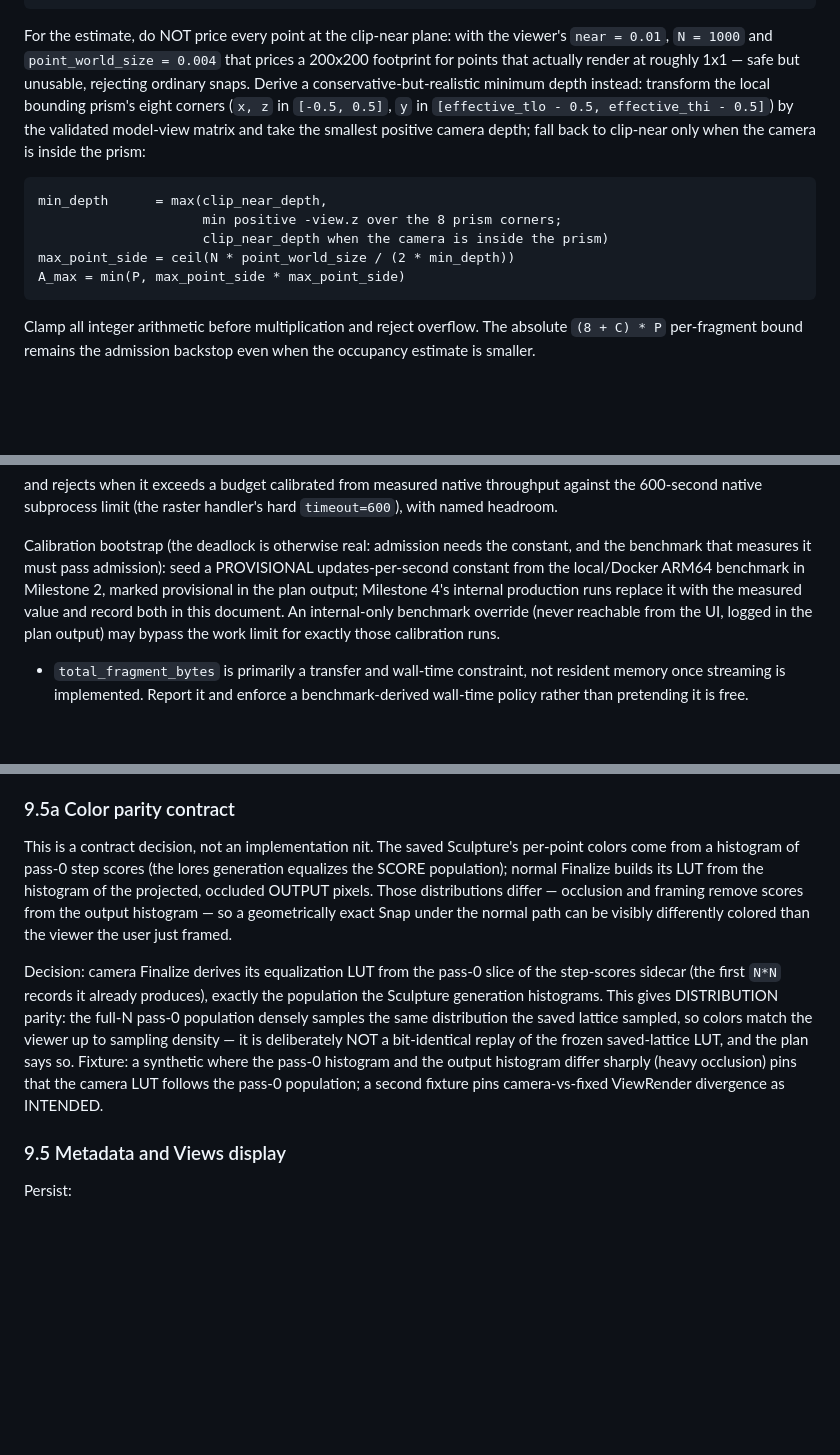
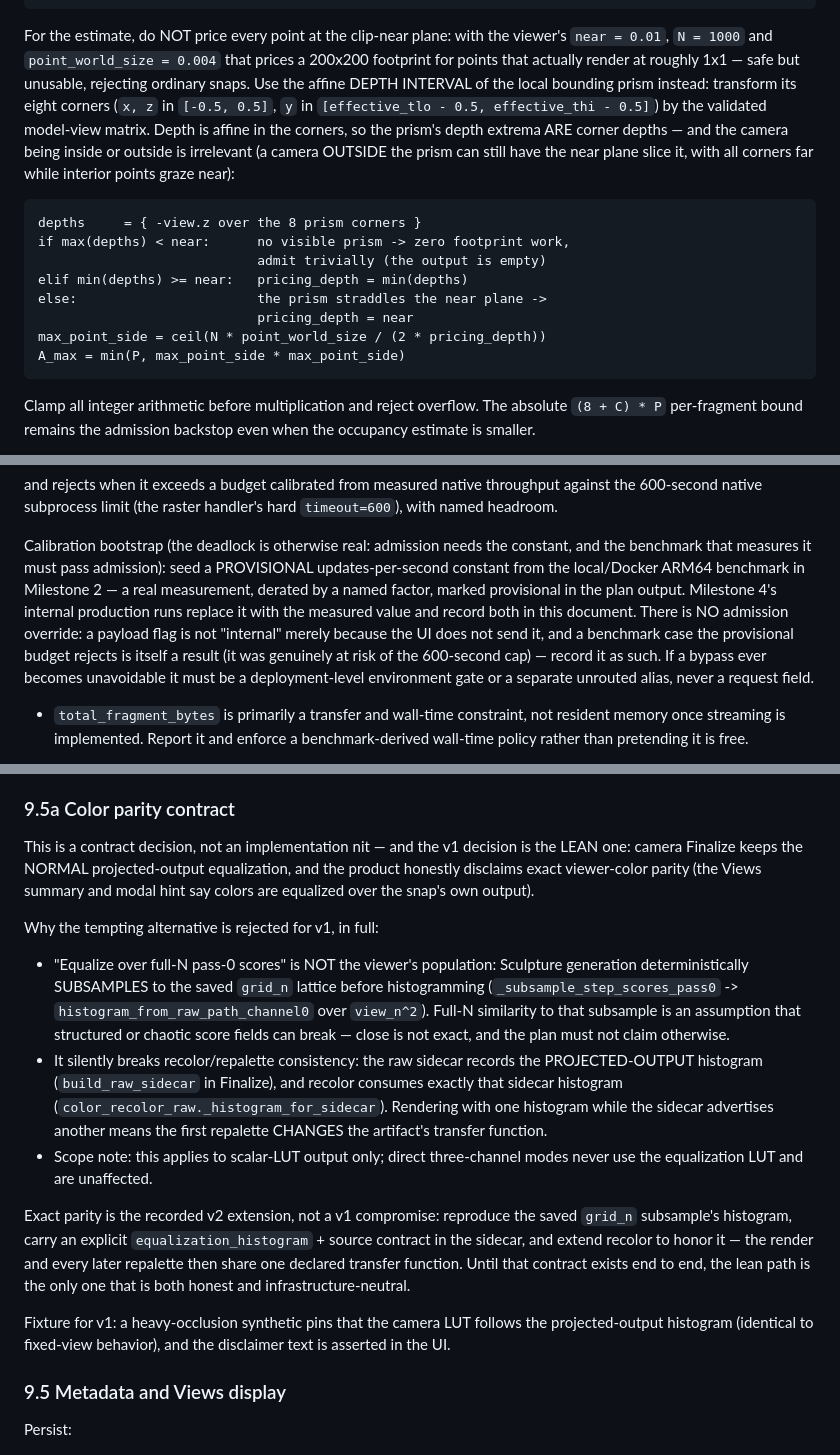
Before and after one commit to nassuphis/karpo_hackathon, a Markdown page: polypaint/view-snap-plan.md, 3 parts joined by grey strips. Drawn GitHub-style; blank space fills up the shorter version.

Commit message:
ViewSnap plan: round 4 — depth interval, lean color v1, no override
F1: admission depth uses the prism's affine depth INTERVAL — max<near
means empty output, min>=near uses min, straddle uses near; the
camera-inside test was not conservative (an outside camera's near plane
can slice the prism while all corners sit far). F2+F3: the pass-0 LUT
decision is REVERTED per veto — Sculpture generation histograms the
saved-grid SUBSAMPLE (not full N), and rendering against a histogram
the raw sidecar does not carry would make the first repalette change
the artifact's transfer function (sidecar histogram -> recolor chain
verified). v1 keeps normal projected-output equalization with an honest
disclaimer; exact parity is recorded as the v2
equalization-histogram-contract extension; scoped to scalar-LUT modes.
F4: _viewSnapParamsFromArtifact signature carries {jobId, calc,
artifact} so the global-summary fallback is unreachable. F5: the test
list gains explicit fragment-contract-authority regressions (both
aliases + channels + record size from plan.fragment_contract, nothing
from solve_score_clip, inconsistency rejected on both sides). F6: the
admission override is eliminated — a derated Docker-seeded provisional
constant, rejected benchmark cases recorded as results; any future
bypass must be an environment gate or unrouted alias, never a payload
field.

Co-Authored-By: Claude Fable 5 <noreply@anthropic.com>

````diff
--- a/polypaint/view-snap-plan.md
+++ b/polypaint/view-snap-plan.md
@@ -709,18 +709,23 @@ plus encoded-output and native-reader overhead
 For the estimate, do NOT price every point at the clip-near plane: with
 the viewer's `near = 0.01`, `N = 1000` and `point_world_size = 0.004`
 that prices a 200x200 footprint for points that actually render at
-roughly 1x1 — safe but unusable, rejecting ordinary snaps. Derive a
-conservative-but-realistic minimum depth instead: transform the local
-bounding prism's eight corners (`x, z` in `[-0.5, 0.5]`, `y` in
+roughly 1x1 — safe but unusable, rejecting ordinary snaps. Use the
+affine DEPTH INTERVAL of the local bounding prism instead: transform its
+eight corners (`x, z` in `[-0.5, 0.5]`, `y` in
 `[effective_tlo - 0.5, effective_thi - 0.5]`) by the validated
-model-view matrix and take the smallest positive camera depth; fall back
-to clip-near only when the camera is inside the prism:
+model-view matrix. Depth is affine in the corners, so the prism's depth
+extrema ARE corner depths — and the camera being inside or outside is
+irrelevant (a camera OUTSIDE the prism can still have the near plane
+slice it, with all corners far while interior points graze near):
 
 ```text
-min_depth      = max(clip_near_depth,
-                     min positive -view.z over the 8 prism corners;
-                     clip_near_depth when the camera is inside the prism)
-max_point_side = ceil(N * point_world_size / (2 * min_depth))
+depths     = { -view.z over the 8 prism corners }
+if max(depths) < near:      no visible prism -> zero footprint work,
+                            admit trivially (the output is empty)
+elif min(depths) >= near:   pricing_depth = min(depths)
+else:                       the prism straddles the near plane ->
+                            pricing_depth = near
+max_point_side = ceil(N * point_world_size / (2 * pricing_depth))
 A_max = min(P, max_point_side * max_point_side)
 ```
 
@@ -796,11 +801,15 @@ handler's hard `timeout=600`), with named headroom.
 Calibration bootstrap (the deadlock is otherwise real: admission needs
 the constant, and the benchmark that measures it must pass admission):
 seed a PROVISIONAL updates-per-second constant from the local/Docker
-ARM64 benchmark in Milestone 2, marked provisional in the plan output;
-Milestone 4's internal production runs replace it with the measured
-value and record both in this document. An internal-only benchmark
-override (never reachable from the UI, logged in the plan output) may
-bypass the work limit for exactly those calibration runs.
+ARM64 benchmark in Milestone 2 — a real measurement, derated by a named
+factor, marked provisional in the plan output. Milestone 4's internal
+production runs replace it with the measured value and record both in
+this document. There is NO admission override: a payload flag is not
+"internal" merely because the UI does not send it, and a benchmark case
+the provisional budget rejects is itself a result (it was genuinely at
+risk of the 600-second cap) — record it as such. If a bypass ever
+becomes unavoidable it must be a deployment-level environment gate or a
+separate unrouted alias, never a request field.
 - `total_fragment_bytes` is primarily a transfer and wall-time constraint,
   not resident memory once streaming is implemented. Report it and enforce
   a benchmark-derived wall-time policy rather than pretending it is free.
@@ -1032,26 +1043,41 @@ record change. Rebuild through the normal Docker ARM64 path.
 
 ### 9.5a Color parity contract
 
-This is a contract decision, not an implementation nit. The saved
-Sculpture's per-point colors come from a histogram of pass-0 step
-scores (the lores generation equalizes the SCORE population); normal
-Finalize builds its LUT from the histogram of the projected, occluded
-OUTPUT pixels. Those distributions differ — occlusion and framing
-remove scores from the output histogram — so a geometrically exact Snap
-under the normal path can be visibly differently colored than the
-viewer the user just framed.
+This is a contract decision, not an implementation nit — and the v1
+decision is the LEAN one: camera Finalize keeps the NORMAL
+projected-output equalization, and the product honestly disclaims exact
+viewer-color parity (the Views summary and modal hint say colors are
+equalized over the snap's own output).
 
-Decision: camera Finalize derives its equalization LUT from the pass-0
-slice of the step-scores sidecar (the first `N*N` records it already
-produces), exactly the population the Sculpture generation histograms.
-This gives DISTRIBUTION parity: the full-N pass-0 population densely
-samples the same distribution the saved lattice sampled, so colors
-match the viewer up to sampling density — it is deliberately NOT a
-bit-identical replay of the frozen saved-lattice LUT, and the plan says
-so. Fixture: a synthetic where the pass-0 histogram and the output
-histogram differ sharply (heavy occlusion) pins that the camera LUT
-follows the pass-0 population; a second fixture pins camera-vs-fixed
-ViewRender divergence as INTENDED.
+Why the tempting alternative is rejected for v1, in full:
+
+- "Equalize over full-N pass-0 scores" is NOT the viewer's population:
+  Sculpture generation deterministically SUBSAMPLES to the saved
+  `grid_n` lattice before histogramming
+  (`_subsample_step_scores_pass0` -> `histogram_from_raw_path_channel0`
+  over `view_n^2`). Full-N similarity to that subsample is an
+  assumption that structured or chaotic score fields can break — close
+  is not exact, and the plan must not claim otherwise.
+- It silently breaks recolor/repalette consistency: the raw sidecar
+  records the PROJECTED-OUTPUT histogram (`build_raw_sidecar` in
+  Finalize), and recolor consumes exactly that sidecar histogram
+  (`color_recolor_raw._histogram_for_sidecar`). Rendering with one
+  histogram while the sidecar advertises another means the first
+  repalette CHANGES the artifact's transfer function.
+- Scope note: this applies to scalar-LUT output only; direct
+  three-channel modes never use the equalization LUT and are unaffected.
+
+Exact parity is the recorded v2 extension, not a v1 compromise:
+reproduce the saved `grid_n` subsample's histogram, carry an explicit
+`equalization_histogram` + source contract in the sidecar, and extend
+recolor to honor it — the render and every later repalette then share
+one declared transfer function. Until that contract exists end to end,
+the lean path is the only one that is both honest and
+infrastructure-neutral.
+
+Fixture for v1: a heavy-occlusion synthetic pins that the camera LUT
+follows the projected-output histogram (identical to fixed-view
+behavior), and the disclaimer text is asserted in the UI.
 
 ### 9.5 Metadata and Views display
 
````
Also changed, not shown: other parts of polypaint/view-snap-plan.md (+15 -7 lines).
